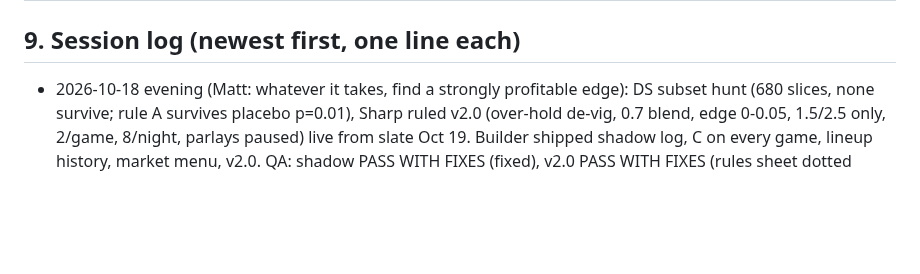
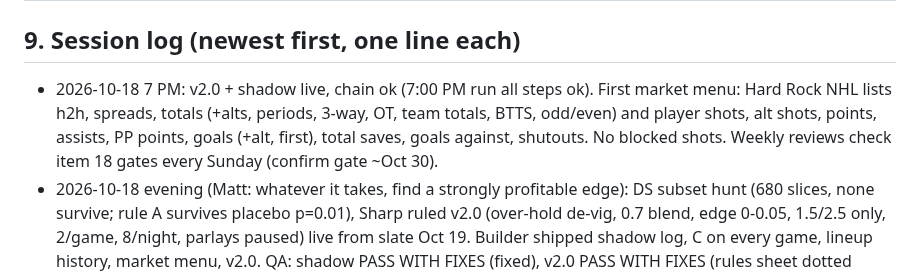
Before and after one commit to MSasportas/prop-check-nhl, a Markdown page: TEAM.md, the part around the change. Drawn GitHub-style; blank space fills up the shorter version.

Commit message:
TEAM.md: Hard Rock market menu, v2.0 live check
Co-Authored-By: Claude Opus 5.5 <noreply@anthropic.com>
Claude-Session: https://claude.ai/code/session_01BAUW7zFgTRoac9Z3tRdW21

```diff
--- a/TEAM.md
+++ b/TEAM.md
@@ -228,6 +228,7 @@ v1.0 in one line: 60/40 blend, proportional de-vig, -0.02/-0.015/-0.04 adjustmen
 | 2026-10-11 | v1.0 set (section 4) | First build: Sharp standard from the DS backtest (2024-25 fit, 2025-26 out of sample) and one live Hard Rock pull | Backtest only; 0 graded live legs |
 
 ## 9. Session log (newest first, one line each)
+- 2026-10-18 7 PM: v2.0 + shadow live, chain ok (7:00 PM run all steps ok). First market menu: Hard Rock NHL lists h2h, spreads, totals (+alts, periods, 3-way, OT, team totals, BTTS, odd/even) and player shots, alt shots, points, assists, PP points, goals (+alt, first), total saves, goals against, shutouts. No blocked shots. Weekly reviews check item 18 gates every Sunday (confirm gate ~Oct 30).
 - 2026-10-18 evening (Matt: whatever it takes, find a strongly profitable edge): DS subset hunt (680 slices, none survive; rule A survives placebo p=0.01), Sharp ruled v2.0 (over-hold de-vig, 0.7 blend, edge 0-0.05, 1.5/2.5 only, 2/game, 8/night, parlays paused) live from slate Oct 19. Builder shipped shadow log, C on every game, lineup history, market menu, v2.0. QA: shadow PASS WITH FIXES (fixed), v2.0 PASS WITH FIXES (rules sheet dotted placeholder, fixed + page-regex test). 260 tests. Open: rulesv2 fixture still has v1-style picks; sheet says pull 'at a new price' but code pulls any time below break-even (code is the safer one).
 - 2026-10-18 Builder (rules v2.0 + QA fixes): v2.0 in `config/rules.json` with v1.0 kept as "previous" for slates <= Oct 18 (`common.rules_for`); engine: over-hold de-vig, edge cap (entry + pull at a new price), line filter, 2/game, 8/night, best-edge line per player, optional rules (null = off); parlays off on page (one line) and Discord; rules sheet rewritten (v1 text kept for a v1.x rules.json); fixture `rulesv2`. QA fixes: shadow step 60 s budget, boxscores shared with grade per run (quick 10 s reads), previous-slate fetch cap 4; C every game only at tier 3+ with budget. Shadow adds `fair_over_oh` and `rules`. 259 tests pass. Local commit for QA, not pushed.
 - 2026-10-18 Builder (item 17 build): shadow log (`scripts/shadow.py`, soft step after grade) + backfill Oct 12-17 (check 13/13 Record shots picks match), pull C for every game at tier 2+, lineup history (+ git backfill Oct 12-17), weekly market menu (~1 credit). 242 tests pass. Committed locally for QA, not pushed. Oct 18 shadow backfill to run once final.
```
